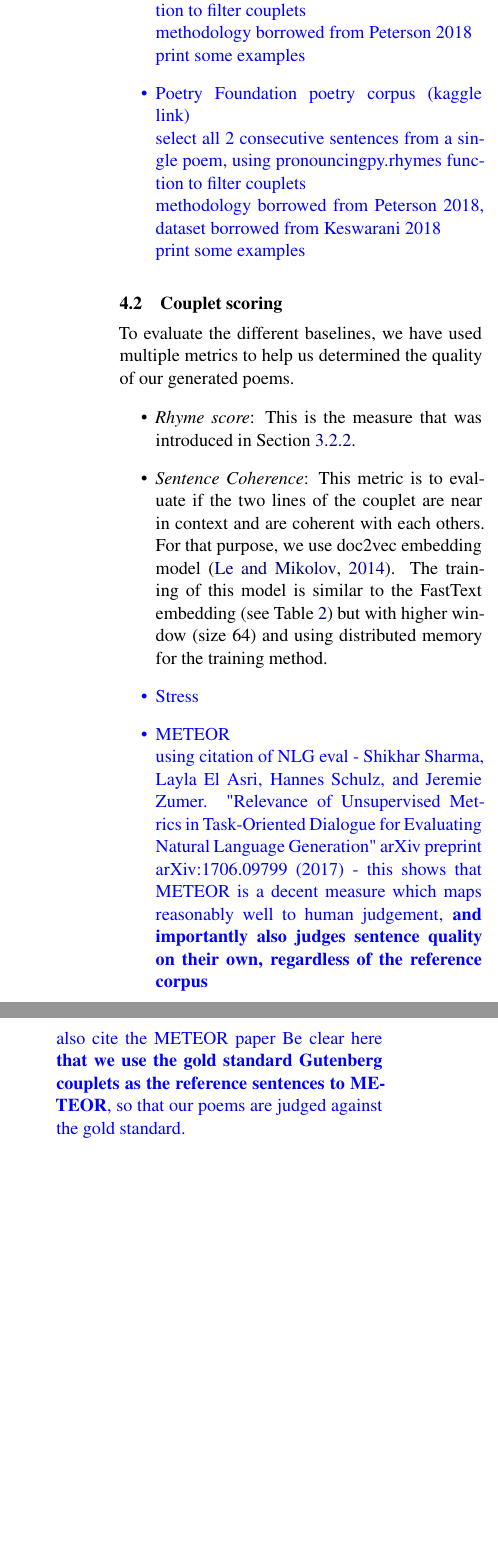
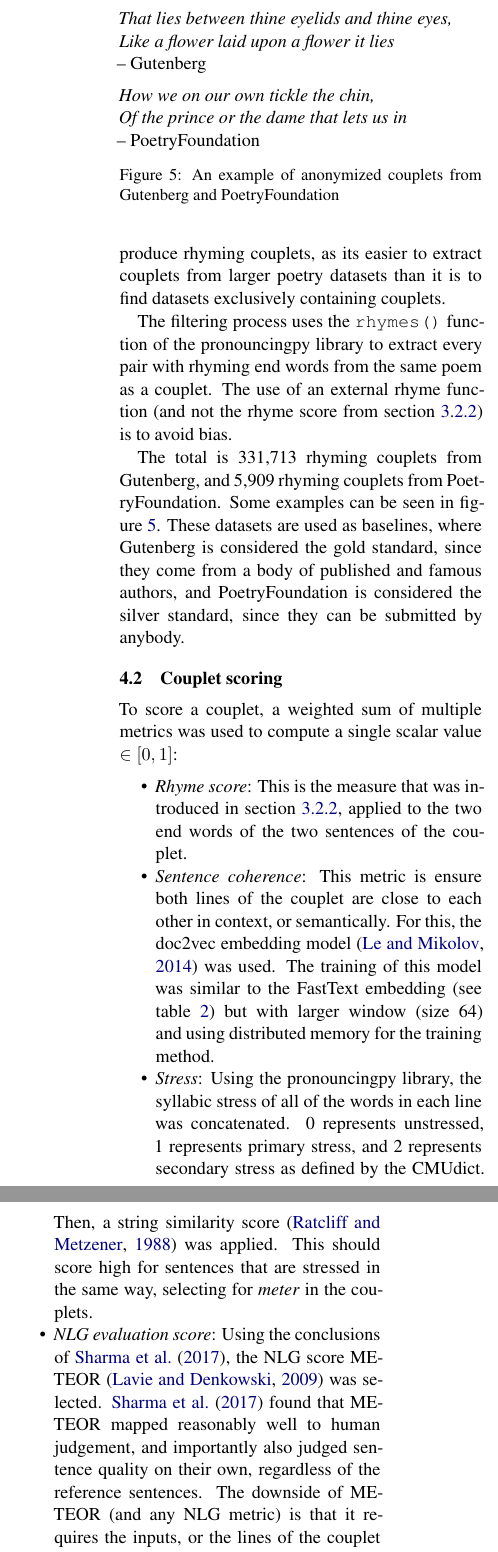
Before and after one commit to milhouse74/prose2poetry, a LaTeX paper (docs/report/final_report.tex): two parts of the columns of page 5 of 6, joined at a grey line, cut at the place of the change, the shorter picture padded with empty space. Compiled offline with XeLaTeX.

Commit message:
Finish up couplet scoring

```diff
--- a/docs/report/final_report.tex
+++ b/docs/report/final_report.tex
@@ -324,44 +324,40 @@ Since we pick rhyming \textit{last word} pairs, we do our generation back-to-fro
 \section{Experiments and Results}
 \label{sec:results}
 
-\textcolor{blue}{
-\subsection{Corpora}
+\subsection{Baseline corpora}
 \label{sec:corpora}
-Description of all of our corpora including:
-\begin{itemize}
-	\item
-		Input prose corpus (gutenberg novels)\\
-		select 2 consecutive sentences at random to create "non-rhyming bad couplets"
-	\item
-		Gutenberg poetry corpus (aparrish/gutenberg-poetry)\\
-		select all 2 consecutive sentences from a single poem, use pronouncingpy.rhymes function to filter couplets\\
-		methodology borrowed from Peterson 2018\\
-		print some examples
-	\item
-		Poetry Foundation poetry corpus (kaggle link)\\
-		select all 2 consecutive sentences from a single poem, using pronouncingpy.rhymes function to filter couplets\\
-		methodology borrowed from Peterson 2018, dataset borrowed from Keswarani 2018\\
-		print some examples
-\end{itemize}
-}
+
+Using a similar approach to \citet{cole}, the Gutenberg Poetry \cite{gutenbergpoetry} and PoetryFoundation \cite{poetryfoundationkaggle} datasets were filtered to produce rhyming couplets, as its easier to extract couplets from larger poetry datasets than it is to find datasets exclusively containing couplets.
+
+The filtering process uses the \verb|rhymes()| function of the pronouncingpy library to extract every pair with rhyming end words from the same poem as a couplet. The use of an external rhyme function (and not the rhyme score from section \ref{sec:rhymescore}) is to avoid bias.
+
+The total is 331,713 rhyming couplets from Gutenberg, and 5,909 rhyming couplets from PoetryFoundation. Some examples can be seen in figure \ref{fig:couplet_examples}. These datasets are used as baselines, where Gutenberg is considered the gold standard, since they come from a body of published and famous authors, and PoetryFoundation is considered the silver standard, since they can be submitted by anybody.
+
+\begin{figure}
+	\textit{That lies between thine eyelids and thine eyes,} \newline
+	\textit{Like a flower laid upon a flower it lies} \newline
+	-- Gutenberg
+	\vspace{0.5em}
+	\newline
+	\textit{How we on our own tickle the chin,} \newline
+	\textit{Of the prince or the dame that lets us in} \newline
+	-- PoetryFoundation
+\caption{An example of anonymized couplets from Gutenberg and PoetryFoundation}
+\label{fig:couplet_examples}
+\end{figure}
 
 \subsection{Couplet scoring}
 \label{sec:coupletscore}
-To evaluate the different baselines, we have used multiple metrics to help us determined the quality of our generated poems.
+To score a couplet, a weighted sum of multiple metrics was used to compute a single scalar value $\in [0, 1]$:
+\begin{tight_itemize}
+	\vspace{-0.5em}
+	\item \textit{Rhyme score}: This is the measure that was introduced in section \ref{sec:rhymescore}, applied to the two end words of the two sentences of the couplet.
+	\item \textit{Sentence coherence}: This metric is ensure both lines of the couplet are close to each other in context, or semantically. For this, the doc2vec embedding model \cite{docvec} was used. The training of this model was similar to the FastText embedding (see table \ref{table:HP_fasttext}) but with larger window (size 64) and using distributed memory for the training method.
+	\item \textit{Stress}: Using the pronouncingpy library, the syllabic stress of all of the words in each line was concatenated. 0 represents unstressed, 1 represents primary stress, and 2 represents secondary stress as defined by the CMUdict. Then, a string similarity score \cite{ratcliff} was applied. This should score high for sentences that are stressed in the same way, selecting for \textit{meter} in the couplets.
+	\item \textit{NLG evaluation score}: Using the conclusions of \citet{nlgeval}, the NLG score METEOR \cite{meteor} was selected. \citet{nlgeval} found that METEOR mapped reasonably well to human judgement, and importantly also judged sentence quality on their own, regardless of the reference sentences. The downside of METEOR (and any NLG metric) is that it requires the inputs, or the lines of the couplet in this case, to be compared to a list of \textit{reference sentences}. The Gutenberg gold standard baseline was selected to be the reference, to ensure that sentences that resemble real poetry score highly in METEOR.
 
-\begin{itemize}
-	\item \textit{Rhyme score}: This is the measure that was introduced in Section \ref{sec:rhymescore}.
-	\item \textit{Sentence Coherence}: This metric is to evaluate if the two lines of the couplet are near in context and are coherent with each others. For that purpose, we use doc2vec embedding model \cite{docvec}. The training of this model is similar to the FastText embedding (see Table \ref{table:HP_fasttext}) but with higher window (size 64) and using distributed memory for the training method.
-\textcolor{blue}{
-	\item Stress
-	\item METEOR\\
-		using citation of NLG eval - Shikhar Sharma, Layla El Asri, Hannes Schulz, and Jeremie Zumer. "Relevance of Unsupervised Metrics in Task-Oriented Dialogue for Evaluating Natural Language Generation" arXiv preprint arXiv:1706.09799 (2017) - this shows that METEOR is a decent measure which maps reasonably well to human judgement, \textbf{and importantly also judges sentence quality on their own, regardless of the reference corpus}\\
-		also cite the METEOR paper
-		Be clear here \textbf{that we use the gold standard Gutenberg couplets as the reference sentences to METEOR}, so that our poems are judged against the gold standard.
-}
-\end{itemize}
-
-
+		It would be unfeasible due to computational cost to use all 331,713 Gutenberg couplets as an input, so a limited subset had to be selected. A random selection of 5,000 couplets was used as the reference. Finally, several evaluation runs were done with different RNG seeds, and the total METEOR score was relatively stable across all runs. This concluded that randomization didn't influence the scores strongly.
+\end{tight_itemize}
 
 \textcolor{blue}{
 \subsection{Results}
```
Also changed, not shown: docs/report/final_report.bib (+11 -5 lines), docs/report/final_report.tex (10 more changed lines).
